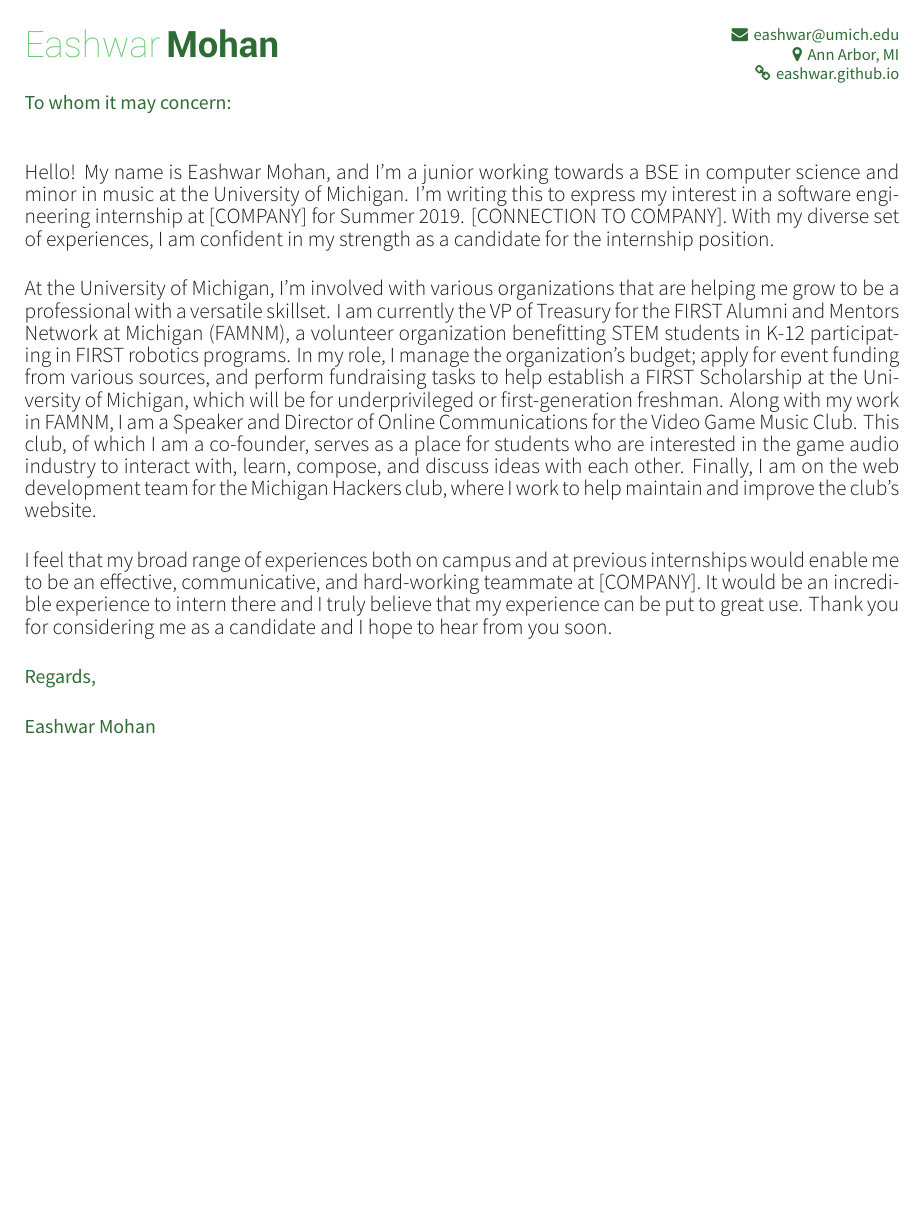
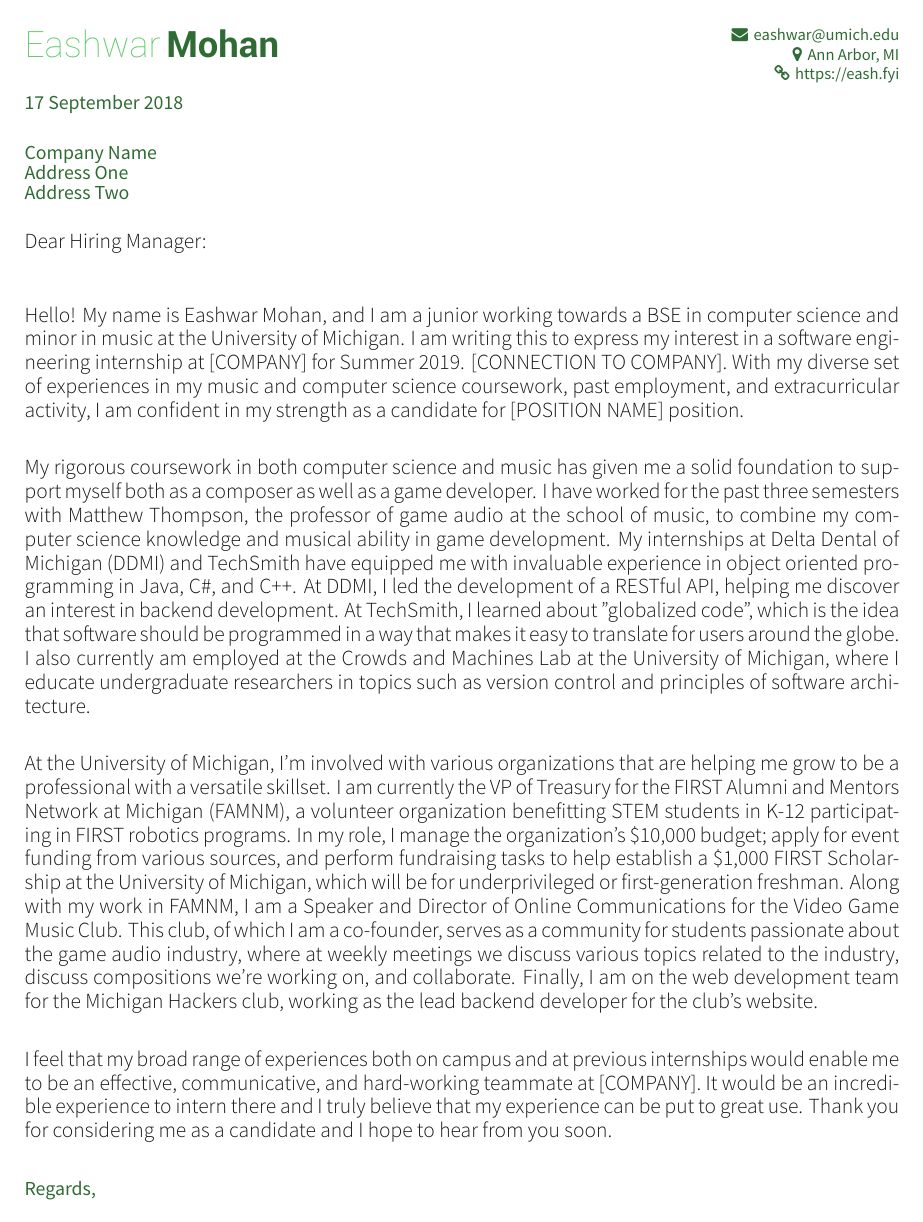
Before and after one commit to eashwar/resume, a LaTeX CV (cover-letter.tex): the whole page before the commit and page 1 of 2 after it. Compiled offline with XeLaTeX.

Commit message:
update coverletter

```diff
--- a/cover-letter.tex
+++ b/cover-letter.tex
@@ -8,7 +8,7 @@
 \fontdir[fonts/]
 
 %%% Configure a directory location for sections
-\newcommand*{\sectiondir}{riot-cover-letter/}
+\newcommand*{\sectiondir}{cover-letter/}
 
 %%% Override color
 % Awesome Colors: awesome-emerald, awesome-skyblue, awesome-red, awesome-pink, awesome-orange
@@ -35,20 +35,25 @@
         \vspace{-10mm}
         {\color{darkgreen}{\faEnvelope\ \bodyfont{eashwar@umich.edu}}}\\
         {\color{darkgreen}{\faMapMarker\ \bodyfont{Ann Arbor, MI}}}\\
-    {\color{darkgreen}{\faLink\ \bodyfont{eashwar.github.io}}}
+    {\color{darkgreen}{\faLink\ \bodyfont{https://eash.fyi}}}
     \end{flushright}
 
-    \recipientname{Riot Games}
-    \letterdate{17 September 2018}
+    \letteropenclosestyle{17 September 2018}\\
 
-    \letteropenclosestyle{To whom it may concern:}\\\\
+    \letteropenclosestyle{Company Name}\\
+    \letteropenclosestyle{Address One}\\
+    \letteropenclosestyle{Address Two}\\
 
-    \lettertextstyle{Hello! My name is Eashwar Mohan, and I'm a junior working towards a BSE in computer science and minor in music at the University of Michigan. I'm writing this to express my interest in a software engineering internship at [COMPANY] for Summer 2019. [CONNECTION TO COMPANY]. With my diverse set of experiences, I am confident in my strength as a candidate for the internship position.}\\
+    \lettertextstyle{Dear Hiring Manager:}\\\\
+    \begin{spacing}{1.2}
+    \lettertextstyle{Hello! My name is Eashwar Mohan, and I am a junior working towards a BSE in computer science and minor in music at the University of Michigan. I am writing this to express my interest in a software engineering internship at [COMPANY] for Summer 2019. [CONNECTION TO COMPANY]. With my diverse set of experiences in my music and computer science coursework, past employment, and extracurricular activity, I am confident in my strength as a candidate for [POSITION NAME] position.}\\
 
-    \lettertextstyle{At the University of Michigan, I'm involved with various organizations that are helping me grow to be a professional with a versatile skillset. I am currently the VP of Treasury for the FIRST Alumni and Mentors Network at Michigan (FAMNM), a volunteer organization benefitting STEM students in K-12 participating in FIRST robotics programs. In my role, I manage the organization's budget; apply for event funding from various sources, and perform fundraising tasks to help establish a FIRST Scholarship at the University of Michigan, which will be for underprivileged or first-generation freshman. Along with my work in FAMNM, I am a Speaker and Director of Online Communications for the Video Game Music Club. This club, of which I am a co-founder, serves as a place for students who are interested in the game audio industry to interact with, learn, compose, and discuss ideas with each other. Finally, I am on the web development team for the Michigan Hackers club, where I work to help maintain and improve the club's website.}\\
+    \lettertextstyle{My rigorous coursework in both computer science and music has given me a solid foundation to support myself both as a composer as well as a game developer. I have worked for the past three semesters with Matthew Thompson, the professor of game audio at the school of music, to combine my computer science knowledge and musical ability in game development. My internships at Delta Dental of Michigan (DDMI) and TechSmith have equipped me with invaluable experience in object oriented programming in Java, C\#, and C++. At DDMI, I led the development of a RESTful API, helping me discover an interest in backend development. At TechSmith, I learned about "globalized code", which is the idea that software should be programmed in a way that makes it easy to translate for users around the globe. I also currently am employed at the Crowds and Machines Lab at the University of Michigan, where I educate undergraduate researchers in topics such as version control and principles of software architecture.}\\
+
+    \lettertextstyle{At the University of Michigan, I'm involved with various organizations that are helping me grow to be a professional with a versatile skillset. I am currently the VP of Treasury for the FIRST Alumni and Mentors Network at Michigan (FAMNM), a volunteer organization benefitting STEM students in K-12 participating in FIRST robotics programs. In my role, I manage the organization's \$10,000 budget; apply for event funding from various sources, and perform fundraising tasks to help establish a \$1,000 FIRST Scholarship at the University of Michigan, which will be for underprivileged or first-generation freshman. Along with my work in FAMNM, I am a Speaker and Director of Online Communications for the Video Game Music Club. This club, of which I am a co-founder, serves as a community for students passionate about the game audio industry, where at weekly meetings we discuss various topics related to the industry, discuss compositions we're working on, and collaborate. Finally, I am on the web development team for the Michigan Hackers club, working as the lead backend developer for the club's website.}\\
 
     \lettertextstyle{I feel that my broad range of experiences both on campus and at previous internships would enable me to be an effective, communicative, and hard-working teammate at [COMPANY]. It would be an incredible experience to intern there and I truly believe that my experience can be put to great use. Thank you for considering me as a candidate and I hope to hear from you soon.}\\
-
+    \end{spacing}
     \letteropenclosestyle{Regards,}\\
 
     \letteropenclosestyle{Eashwar Mohan}
```
Also changed, not shown: cover-letter.pdf (added).
